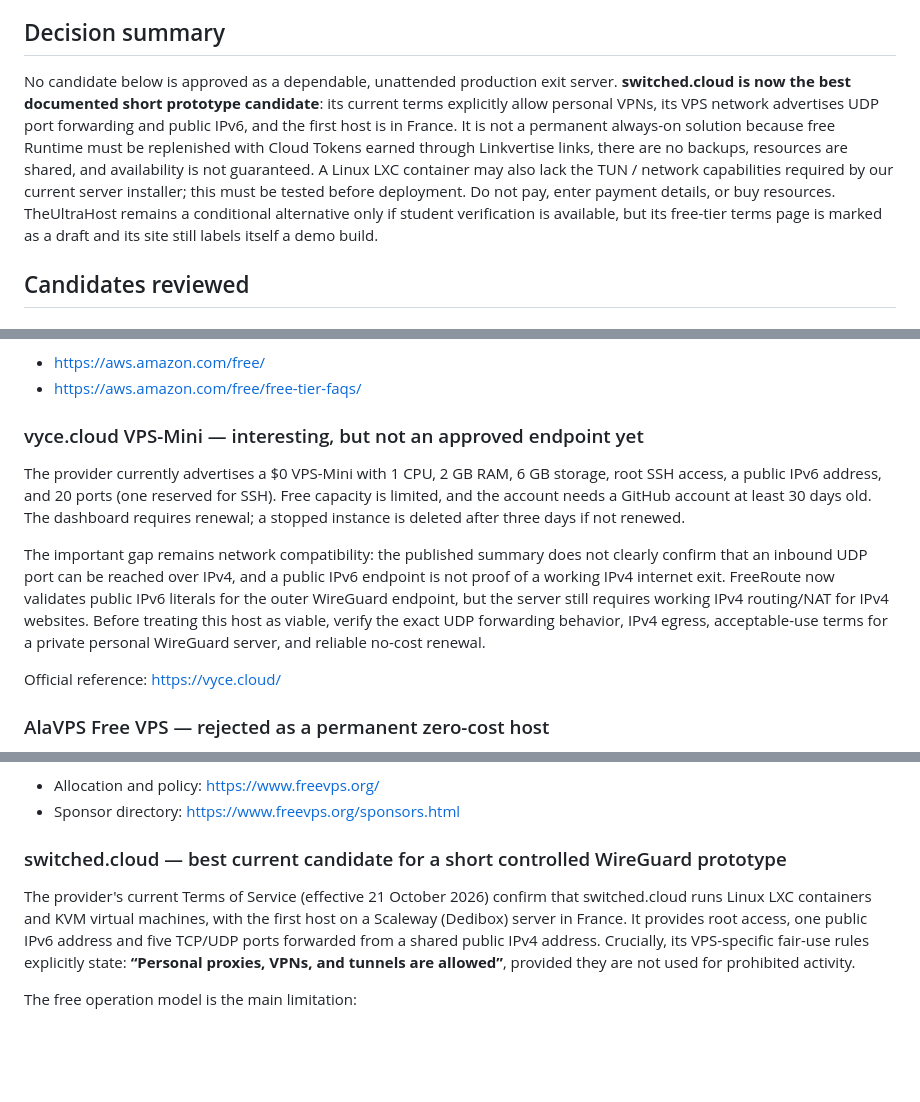
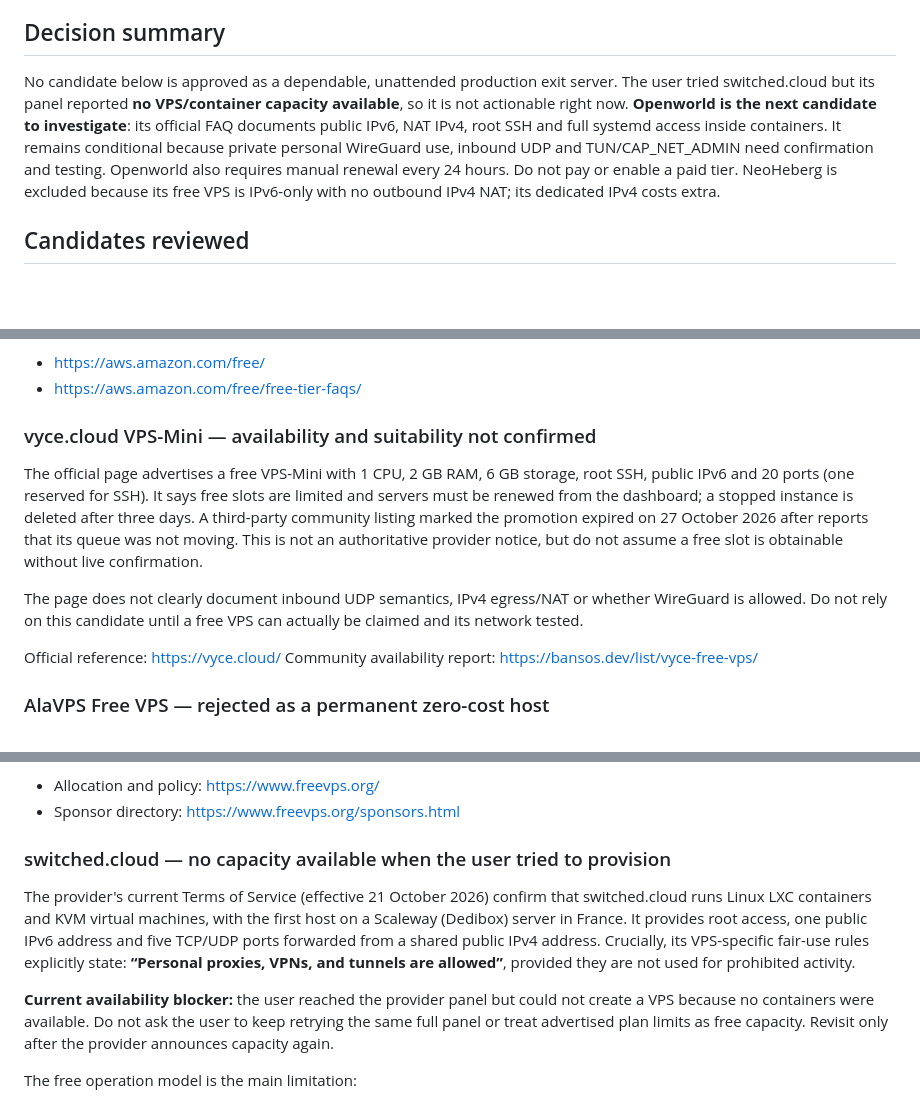
Before and after one commit to arturwarlord/VPN, a Markdown page: docs/FREE_HOST_RESEARCH.md, 3 parts joined by grey strips. Drawn GitHub-style; blank space fills up the shorter version.

```diff
--- a/docs/FREE_HOST_RESEARCH.md
+++ b/docs/FREE_HOST_RESEARCH.md
@@ -5,7 +5,7 @@
 
 ## Decision summary
 
-No candidate below is approved as a dependable, unattended production exit server. **switched.cloud is now the best documented short prototype candidate**: its current terms explicitly allow personal VPNs, its VPS network advertises UDP port forwarding and public IPv6, and the first host is in France. It is not a permanent always-on solution because free Runtime must be replenished with Cloud Tokens earned through Linkvertise links, there are no backups, resources are shared, and availability is not guaranteed. A Linux LXC container may also lack the TUN / network capabilities required by our current server installer; this must be tested before deployment. Do not pay, enter payment details, or buy resources. TheUltraHost remains a conditional alternative only if student verification is available, but its free-tier terms page is marked as a draft and its site still labels itself a demo build.
+No candidate below is approved as a dependable, unattended production exit server. The user tried switched.cloud but its panel reported **no VPS/container capacity available**, so it is not actionable right now. **Openworld is the next candidate to investigate**: its official FAQ documents public IPv6, NAT IPv4, root SSH and full systemd access inside containers. It remains conditional because private personal WireGuard use, inbound UDP and TUN/CAP_NET_ADMIN need confirmation and testing. Openworld also requires manual renewal every 24 hours. Do not pay or enable a paid tier. NeoHeberg is excluded because its free VPS is IPv6-only with no outbound IPv4 NAT; its dedicated IPv4 costs extra.
 
 ## Candidates reviewed
 
@@ -45,13 +45,14 @@ Official references:
 - https://aws.amazon.com/free/
 - https://aws.amazon.com/free/free-tier-faqs/
 
-### vyce.cloud VPS-Mini — interesting, but not an approved endpoint yet
+### vyce.cloud VPS-Mini — availability and suitability not confirmed
 
-The provider currently advertises a $0 VPS-Mini with 1 CPU, 2 GB RAM, 6 GB storage, root SSH access, a public IPv6 address, and 20 ports (one reserved for SSH). Free capacity is limited, and the account needs a GitHub account at least 30 days old. The dashboard requires renewal; a stopped instance is deleted after three days if not renewed.
+The official page advertises a free VPS-Mini with 1 CPU, 2 GB RAM, 6 GB storage, root SSH, public IPv6 and 20 ports (one reserved for SSH). It says free slots are limited and servers must be renewed from the dashboard; a stopped instance is deleted after three days. A third-party community listing marked the promotion expired on 27 October 2026 after reports that its queue was not moving. This is not an authoritative provider notice, but do not assume a free slot is obtainable without live confirmation.
 
-The important gap remains network compatibility: the published summary does not clearly confirm that an inbound UDP port can be reached over IPv4, and a public IPv6 endpoint is not proof of a working IPv4 internet exit. FreeRoute now validates public IPv6 literals for the outer WireGuard endpoint, but the server still requires working IPv4 routing/NAT for IPv4 websites. Before treating this host as viable, verify the exact UDP forwarding behavior, IPv4 egress, acceptable-use terms for a private personal WireGuard server, and reliable no-cost renewal.
+The page does not clearly document inbound UDP semantics, IPv4 egress/NAT or whether WireGuard is allowed. Do not rely on this candidate until a free VPS can actually be claimed and its network tested.
 
 Official reference: https://vyce.cloud/
+Community availability report: https://bansos.dev/list/vyce-free-vps/
 
 ### AlaVPS Free VPS — rejected as a permanent zero-cost host
 
@@ -131,9 +132,11 @@ References:
 - Allocation and policy: https://www.freevps.org/
 - Sponsor directory: https://www.freevps.org/sponsors.html
 
-### switched.cloud — best current candidate for a short controlled WireGuard prototype
+### switched.cloud — no capacity available when the user tried to provision
 
 The provider's current Terms of Service (effective 21 October 2026) confirm that switched.cloud runs Linux LXC containers and KVM virtual machines, with the first host on a Scaleway (Dedibox) server in France. It provides root access, one public IPv6 address and five TCP/UDP ports forwarded from a shared public IPv4 address. Crucially, its VPS-specific fair-use rules explicitly state: **“Personal proxies, VPNs, and tunnels are allowed”**, provided they are not used for prohibited activity.
+
+**Current availability blocker:** the user reached the provider panel but could not create a VPS because no containers were available. Do not ask the user to keep retrying the same full panel or treat advertised plan limits as free capacity. Revisit only after the provider announces capacity again.
 
 The free operation model is the main limitation:
 - A new account receives three days of Runtime.
```
Also changed, not shown: other parts of docs/FREE_HOST_RESEARCH.md (+27 -4 lines).
